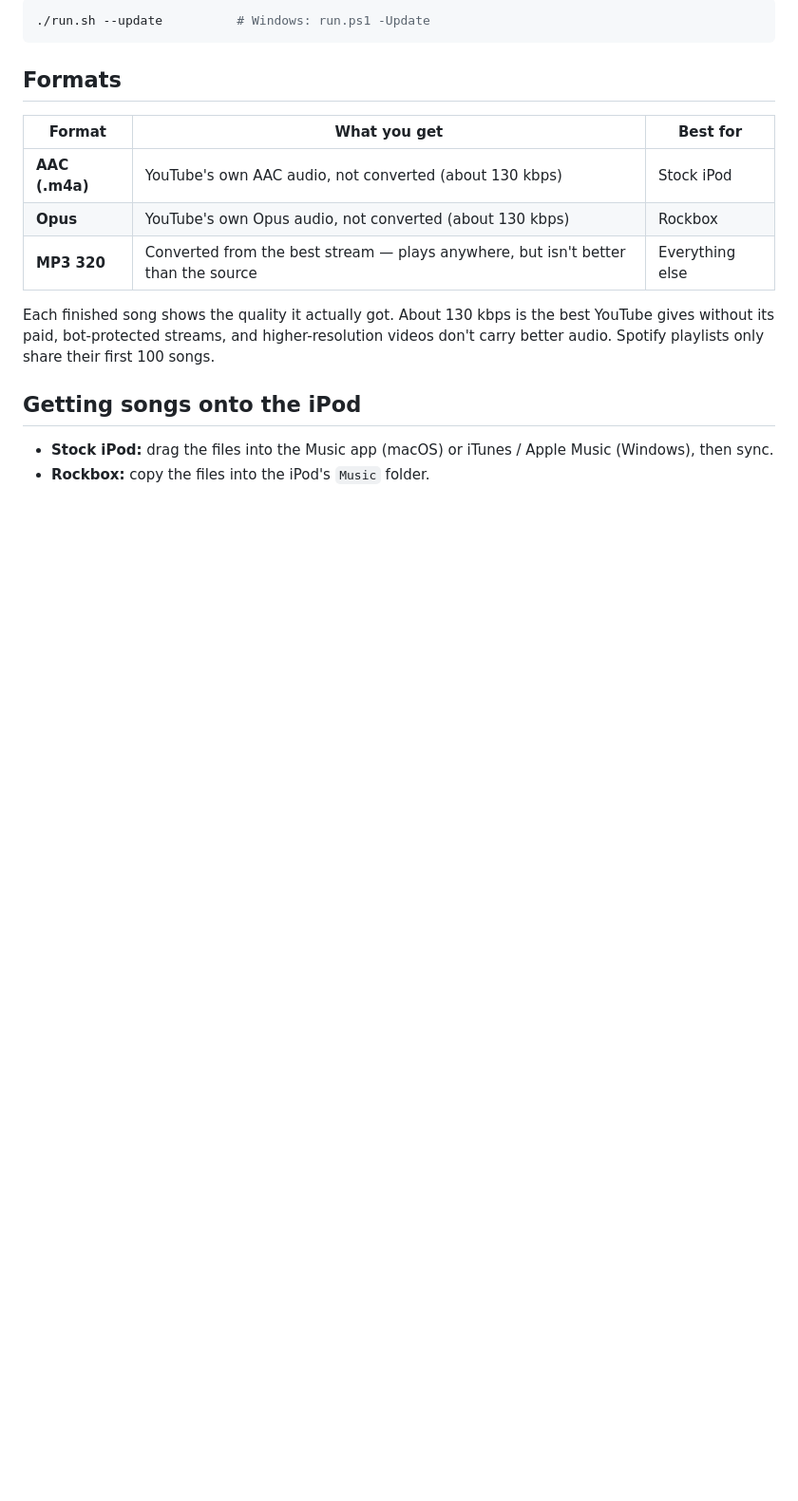
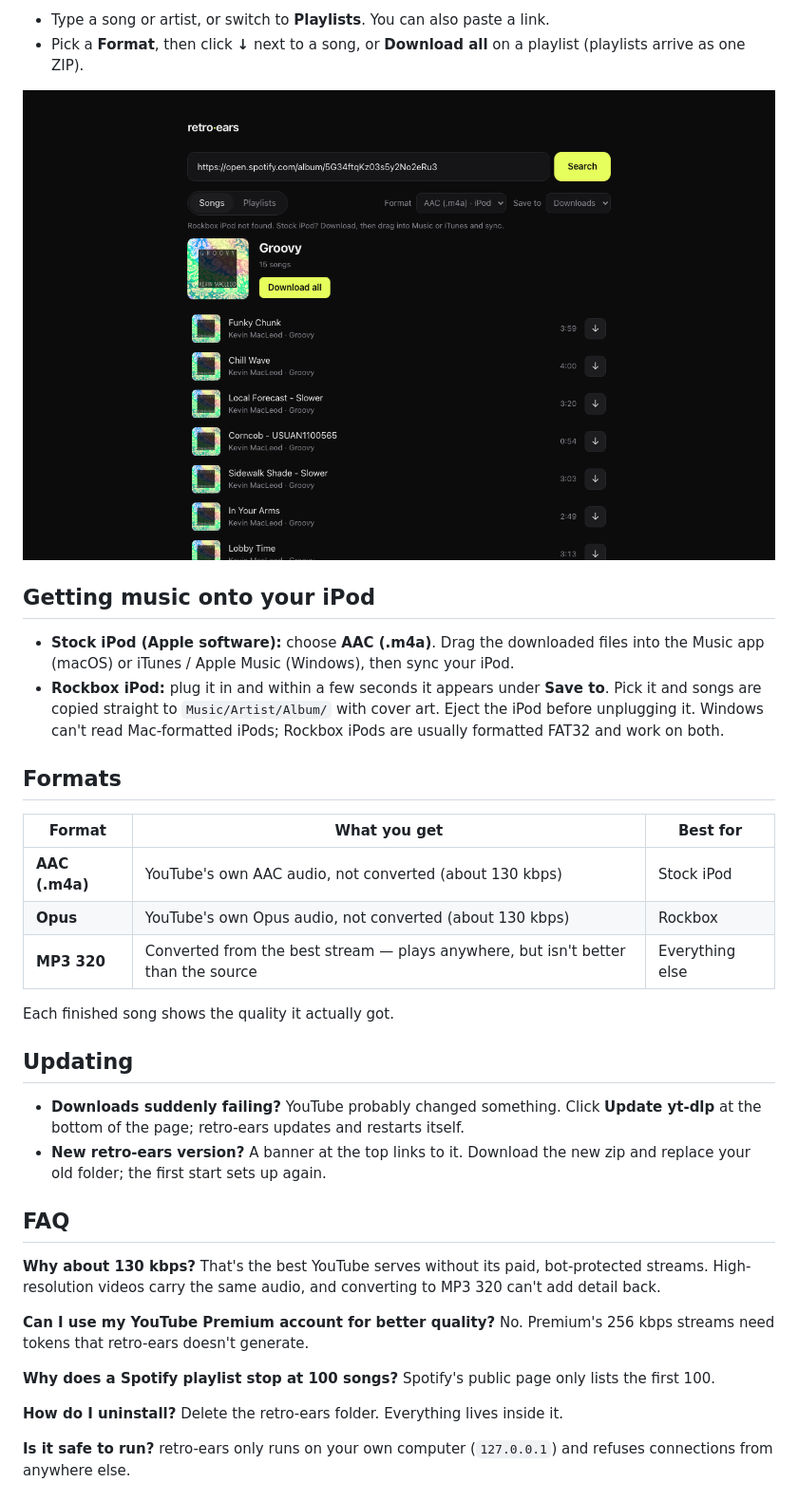
Before and after one commit to kandooswill/retro-ears, a Markdown page: README.md, the part around one of its changes. Shown at 95% size. Rendered like a GitHub page; pictures changed too: docs/images/playlist.png (added); blank space fills up the shorter version.

````diff
--- a/README.md
+++ b/README.md
@@ -26,7 +28,13 @@ If downloads start failing, YouTube probably changed something. Update and resta
 
-```bash
-./run.sh --update          # Windows: run.ps1 -Update
-```
+- Type a song or artist, or switch to **Playlists**. You can also paste a link.
+- Pick a **Format**, then click **↓** next to a song, or **Download all** on a playlist (playlists arrive as one ZIP).
+
+![A playlist ready to download](docs/images/playlist.png)
+
+## Getting music onto your iPod
+
+- **Stock iPod (Apple software):** choose **AAC (.m4a)**. Drag the downloaded files into the Music app (macOS) or iTunes / Apple Music (Windows), then sync your iPod.
+- **Rockbox iPod:** plug it in and within a few seconds it appears under **Save to**. Pick it and songs are copied straight to `Music/Artist/Album/` with cover art. Eject the iPod before unplugging it. Windows can't read Mac-formatted iPods; Rockbox iPods are usually formatted FAT32 and work on both.
 
 ## Formats
 
@@ -36,9 +44,22 @@ If downloads start failing, YouTube probably changed something. Update and resta
 | **Opus** | YouTube's own Opus audio, not converted (about 130 kbps) | Rockbox |
 | **MP3 320** | Converted from the best stream — plays anywhere, but isn't better than the source | Everything else |
 
-Each finished song shows the quality it actually got. About 130 kbps is the best YouTube gives without its paid, bot-protected streams, and higher-resolution videos don't carry better audio. Spotify playlists only share their first 100 songs.
+Each finished song shows the quality it actually got.
 
-## Getting songs onto the iPod
+## Updating
 
-- **Stock iPod:** drag the files into the Music app (macOS) or iTunes / Apple Music (Windows), then sync.
-- **Rockbox:** copy the files into the iPod's `Music` folder.
+- **Downloads suddenly failing?** YouTube probably changed something. Click **Update yt-dlp** at the bottom of the page; retro-ears updates and restarts itself.
+- **New retro-ears version?** A banner at the top links to it. Download the new zip and replace your old folder; the first start sets up again.
+
+## FAQ
+
+**Why about 130 kbps?** That's the best YouTube serves without its paid, bot-protected streams. High-resolution videos carry the same audio, and converting to MP3 320 can't add detail back.
+
+**Can I use my YouTube Premium account for better quality?** No. Premium's 256 kbps streams need tokens that retro-ears doesn't generate.
+
+**Why does a Spotify playlist stop at 100 songs?** Spotify's public page only lists the first 100.
+
+**How do I uninstall?** Delete the retro-ears folder. Everything lives inside it.
+
+**Is it safe to run?** retro-ears only runs on your own computer (`127.0.0.1`) and refuses connections from anywhere else.
+
````
Also changed, not shown: other parts of README.md (+37 -17 lines), docs/images/search.png (added), 1 other file.
